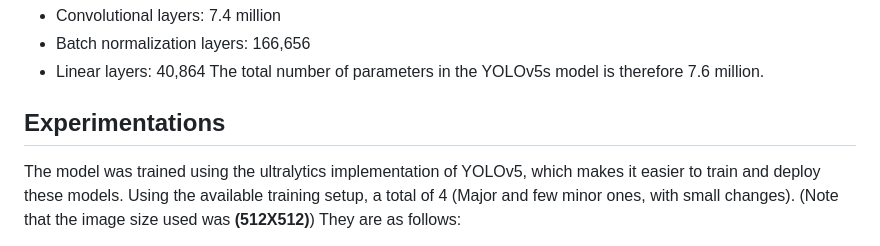
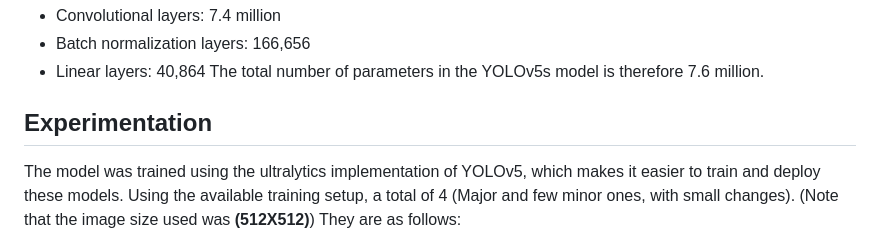
Before and after one commit to AarnoStormborn/Smoking-Detection, a Markdown page: README.md, the part around the change. Drawn GitHub-style.

```diff
--- a/README.md
+++ b/README.md
@@ -50,7 +50,7 @@ The number of parameters in each type of layer is as follows:
 The total number of parameters in the YOLOv5s model is therefore 7.6 million.
 
 
-## Experimentations
+## Experimentation
 
 The model was trained using the ultralytics implementation of YOLOv5, which makes it easier to train and deploy these models. Using the available training setup,
 a total of 4 (Major and few minor ones, with small changes). (Note that the image size used was **(512X512)**) They are as follows:
```
